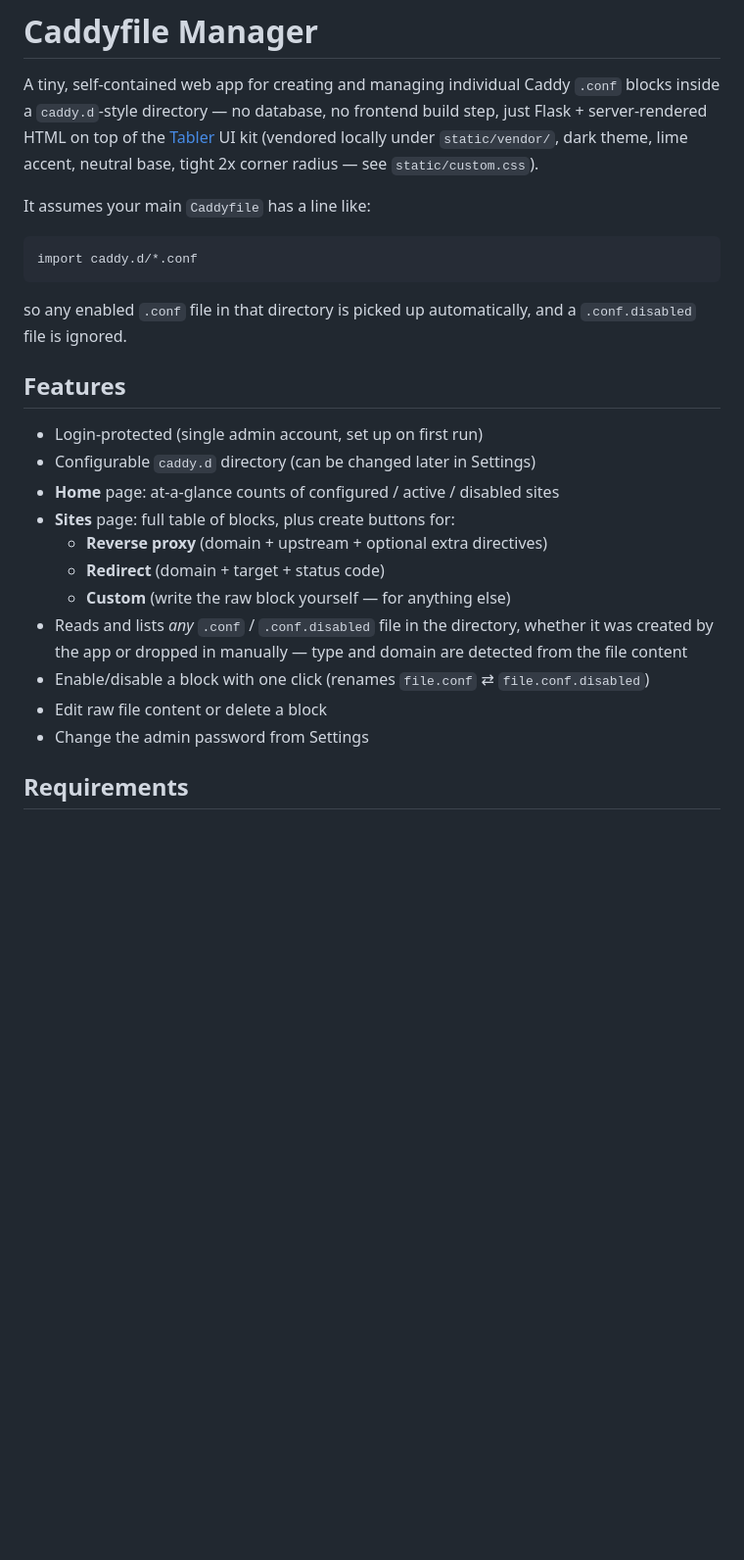
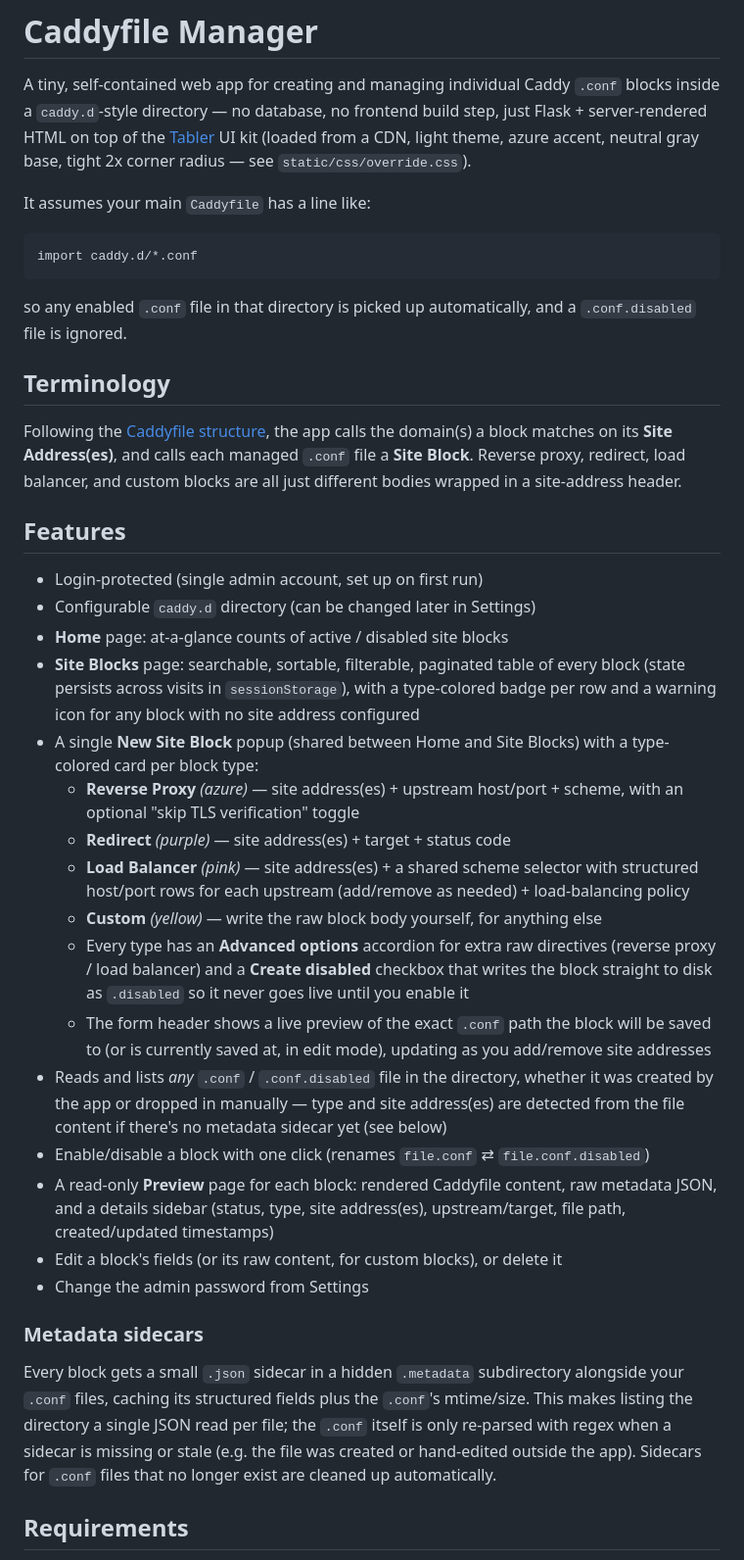
Before and after one commit to aidenhio/caddy-manager, a Markdown page: README.md, the part around one of its changes. Shown at 98% size. GitHub-like rendering; blank space fills up the shorter version.

```diff
--- a/README.md
+++ b/README.md
@@ -3,9 +3,9 @@
 A tiny, self-contained web app for creating and managing individual Caddy
 `.conf` blocks inside a `caddy.d`-style directory — no database, no
 frontend build step, just Flask + server-rendered HTML on top of the
-[Tabler](https://tabler.io/admin-template) UI kit (vendored locally under
-`static/vendor/`, dark theme, lime accent, neutral base, tight 2x corner
-radius — see `static/custom.css`).
+[Tabler](https://tabler.io/admin-template) UI kit (loaded from a CDN,
+light theme, azure accent, neutral gray base, tight 2x corner radius — see
+`static/css/override.css`).
 
 It assumes your main `Caddyfile` has a line like:
 
@@ -16,22 +16,62 @@ import caddy.d/*.conf
 so any enabled `.conf` file in that directory is picked up automatically,
 and a `.conf.disabled` file is ignored.
 
+## Terminology
+
+Following the [Caddyfile structure](https://caddyserver.com/docs/caddyfile/concepts#structure),
+the app calls the domain(s) a block matches on its **Site Address(es)**,
+and calls each managed `.conf` file a **Site Block**. Reverse proxy,
+redirect, load balancer, and custom blocks are all just different bodies
+wrapped in a site-address header.
+
 ## Features
 
 - Login-protected (single admin account, set up on first run)
 - Configurable `caddy.d` directory (can be changed later in Settings)
-- **Home** page: at-a-glance counts of configured / active / disabled sites
-- **Sites** page: full table of blocks, plus create buttons for:
-  - **Reverse proxy** (domain + upstream + optional extra directives)
-  - **Redirect** (domain + target + status code)
-  - **Custom** (write the raw block yourself — for anything else)
+- **Home** page: at-a-glance counts of active / disabled site blocks
+- **Site Blocks** page: searchable, sortable, filterable, paginated table
+  of every block (state persists across visits in `sessionStorage`), with
+  a type-colored badge per row and a warning icon for any block with no
+  site address configured
+- A single **New Site Block** popup (shared between Home and Site Blocks)
+  with a type-colored card per block type:
+  - **Reverse Proxy** *(azure)* — site address(es) + upstream host/port +
+    scheme, with an optional "skip TLS verification" toggle
+  - **Redirect** *(purple)* — site address(es) + target + status code
+  - **Load Balancer** *(pink)* — site address(es) + a shared scheme
+    selector with structured host/port rows for each upstream (add/remove
+    as needed) + load-balancing policy
+  - **Custom** *(yellow)* — write the raw block body yourself, for
+    anything else
+  - Every type has an **Advanced options** accordion for extra raw
+    directives (reverse proxy / load balancer) and a **Create disabled**
+    checkbox that writes the block straight to disk as `.disabled` so it
+    never goes live until you enable it
+  - The form header shows a live preview of the exact `.conf` path the
+    block will be saved to (or is currently saved at, in edit mode),
+    updating as you add/remove site addresses
 - Reads and lists *any* `.conf` / `.conf.disabled` file in the directory,
   whether it was created by the app or dropped in manually — type and
-  domain are detected from the file content
+  site address(es) are detected from the file content if there's no
+  metadata sidecar yet (see below)
 - Enable/disable a block with one click (renames `file.conf` ⇄
   `file.conf.disabled`)
-- Edit raw file content or delete a block
+- A read-only **Preview** page for each block: rendered Caddyfile
+  content, raw metadata JSON, and a details sidebar (status, type, site
+  address(es), upstream/target, file path, created/updated timestamps)
+- Edit a block's fields (or its raw content, for custom blocks), or
+  delete it
 - Change the admin password from Settings
+
+### Metadata sidecars
+
+Every block gets a small `.json` sidecar in a hidden `.metadata`
+subdirectory alongside your `.conf` files, caching its structured fields
+plus the `.conf`'s mtime/size. This makes listing the directory a single
+JSON read per file; the `.conf` itself is only re-parsed with regex when
+a sidecar is missing or stale (e.g. the file was created or hand-edited
+outside the app). Sidecars for `.conf` files that no longer exist are
+cleaned up automatically.
 
 ## Requirements
 
```
Also changed, not shown: other parts of README.md (+31 -5 lines).
